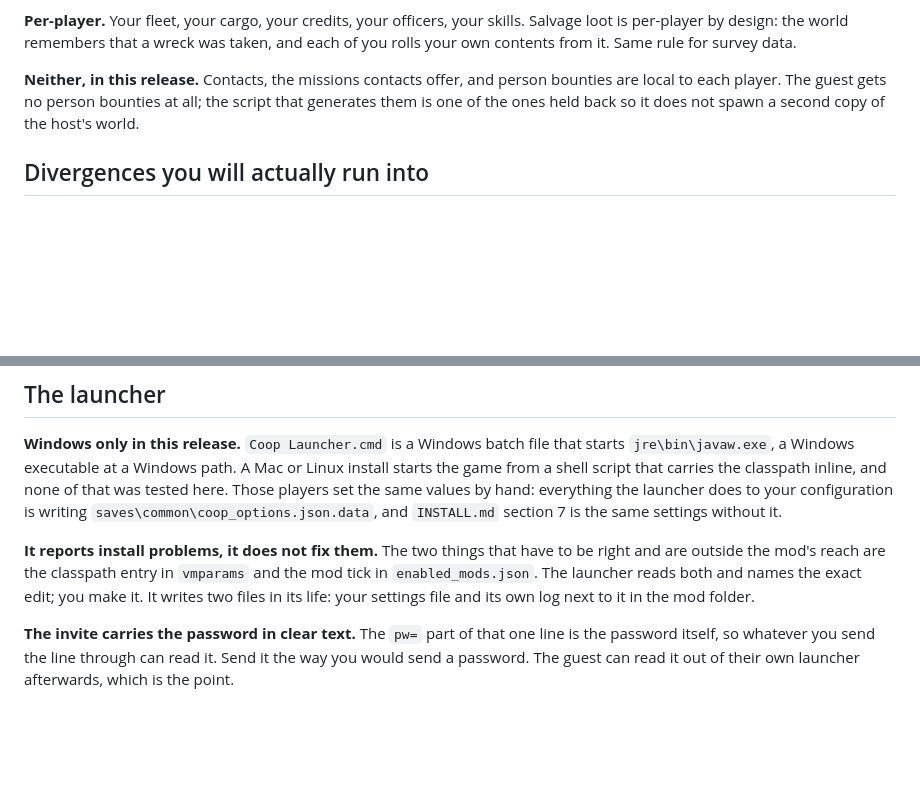
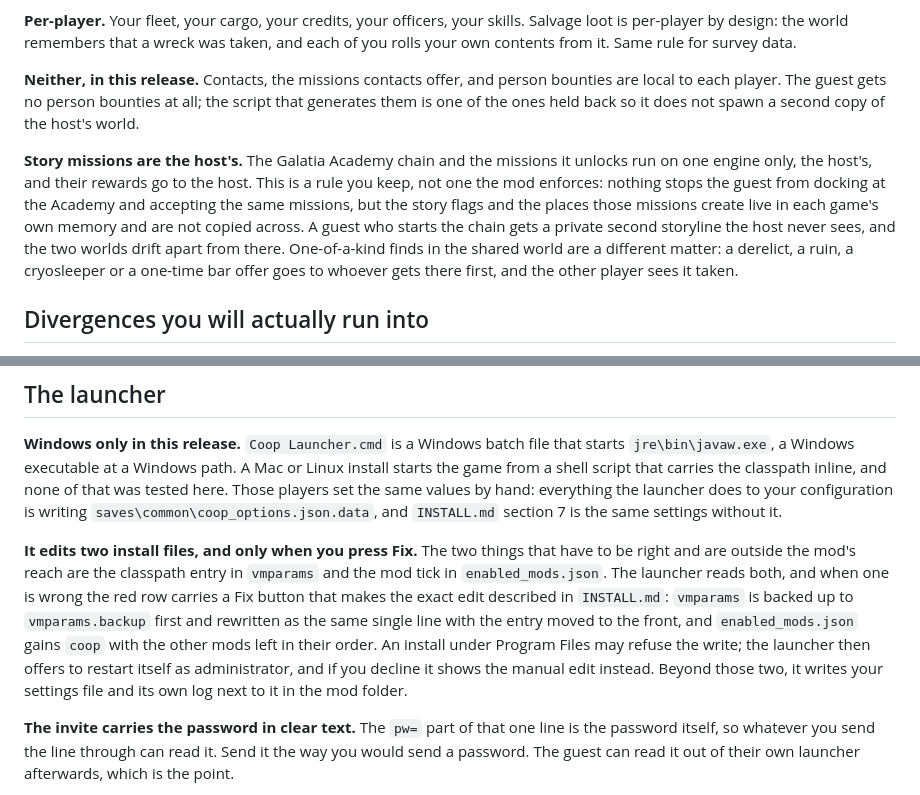
Before and after one commit to AyoKeito/starsector-coop, a Markdown page: docs/player/LIMITATIONS.md, 2 parts joined by grey strips. Drawn GitHub-style; blank space fills up the shorter version.

```diff
--- a/docs/player/LIMITATIONS.md
+++ b/docs/player/LIMITATIONS.md
@@ -78,6 +78,15 @@ contents from it. Same rule for survey data.
 each player. The guest gets no person bounties at all; the script that generates them is one of the
 ones held back so it does not spawn a second copy of the host's world.
 
+**Story missions are the host's.** The Galatia Academy chain and the missions it unlocks run on one
+engine only, the host's, and their rewards go to the host. This is a rule you keep, not one the mod
+enforces: nothing stops the guest from docking at the Academy and accepting the same missions, but
+the story flags and the places those missions create live in each game's own memory and are not
+copied across. A guest who starts the chain gets a private second storyline the host never sees,
+and the two worlds drift apart from there. One-of-a-kind finds in the shared world are a different
+matter: a derelict, a ruin, a cryosleeper or a one-time bar offer goes to whoever gets there first,
+and the other player sees it taken.
+
 ## Divergences you will actually run into
 
 **Colonies.** Both of you govern the same colonies under one faction. Two things do not line up. A
@@ -149,10 +158,15 @@ that carries the classpath inline, and none of that was tested here. Those playe
 values by hand: everything the launcher does to your configuration is writing
 `saves\common\coop_options.json.data`, and `INSTALL.md` section 7 is the same settings without it.
 
-**It reports install problems, it does not fix them.** The two things that have to be right and are
-outside the mod's reach are the classpath entry in `vmparams` and the mod tick in
-`enabled_mods.json`. The launcher reads both and names the exact edit; you make it. It writes two
-files in its life: your settings file and its own log next to it in the mod folder.
+**It edits two install files, and only when you press Fix.** The two things that have to be right
+and are outside the mod's reach are the classpath entry in `vmparams` and the mod tick in
+`enabled_mods.json`. The launcher reads both, and when one is wrong the red row carries a Fix button
+that makes the exact edit described in `INSTALL.md`: `vmparams` is backed up to `vmparams.backup`
+first and rewritten as the same single line with the entry moved to the front, and `enabled_mods.json`
+gains `coop` with the other mods left in their order. An install under Program Files may refuse the
+write; the launcher then offers to restart itself as administrator, and if you decline it shows the
+manual edit instead. Beyond those two, it writes your settings file and its own log next to it in the
+mod folder.
 
 **The invite carries the password in clear text.** The `pw=` part of that one line is the password
 itself, so whatever you send the line through can read it. Send it the way you would send a password.
```
Also changed, not shown: docs/player/LISTING.md (+11 -6 lines).
